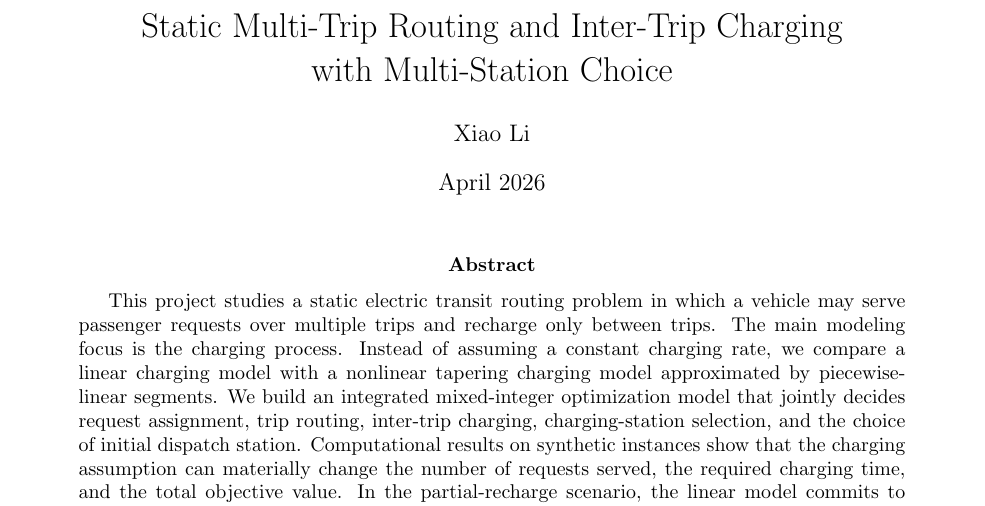
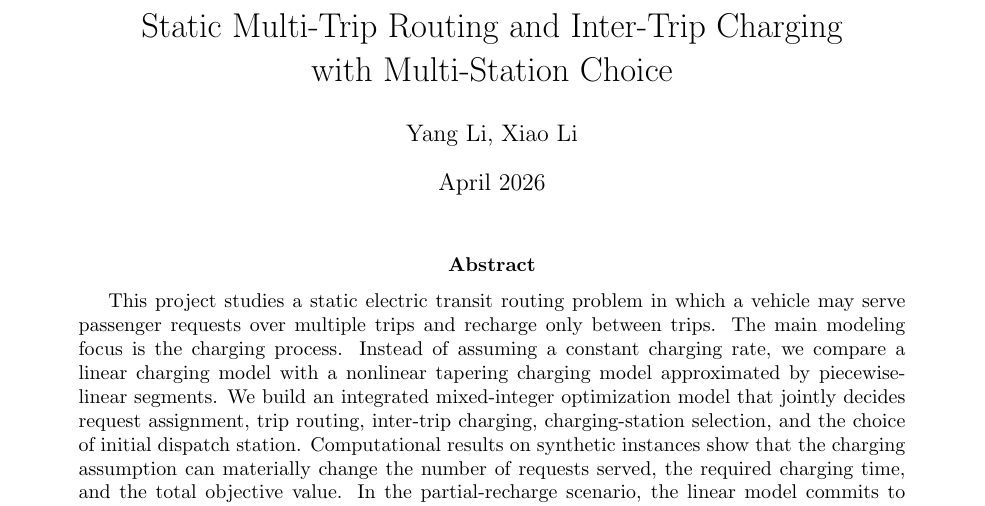
Before and after one commit to xiaoli2576/IE-538-Project, a LaTeX paper (main.tex): part of page 1 of 9, cut so that both start at the same text. Compiled offline with pdfLaTeX.

Commit message:
Updates from Overleaf

```diff
--- a/main.tex
+++ b/main.tex
@@ -10,7 +10,7 @@
 \usepackage{array}
 
 \title{Static Multi-Trip Routing and Inter-Trip Charging\\with Multi-Station Choice}
-\author{Xiao Li}
+\author{Yang Li, Xiao Li}
 \date{April 2026}
 
 \begin{document}
```
